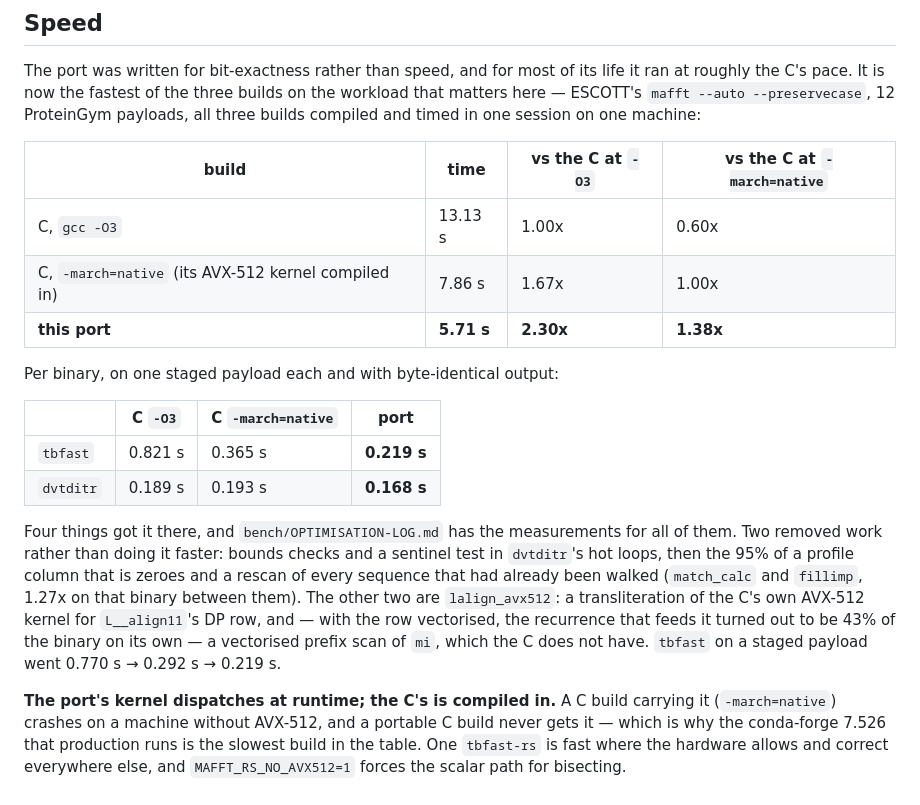
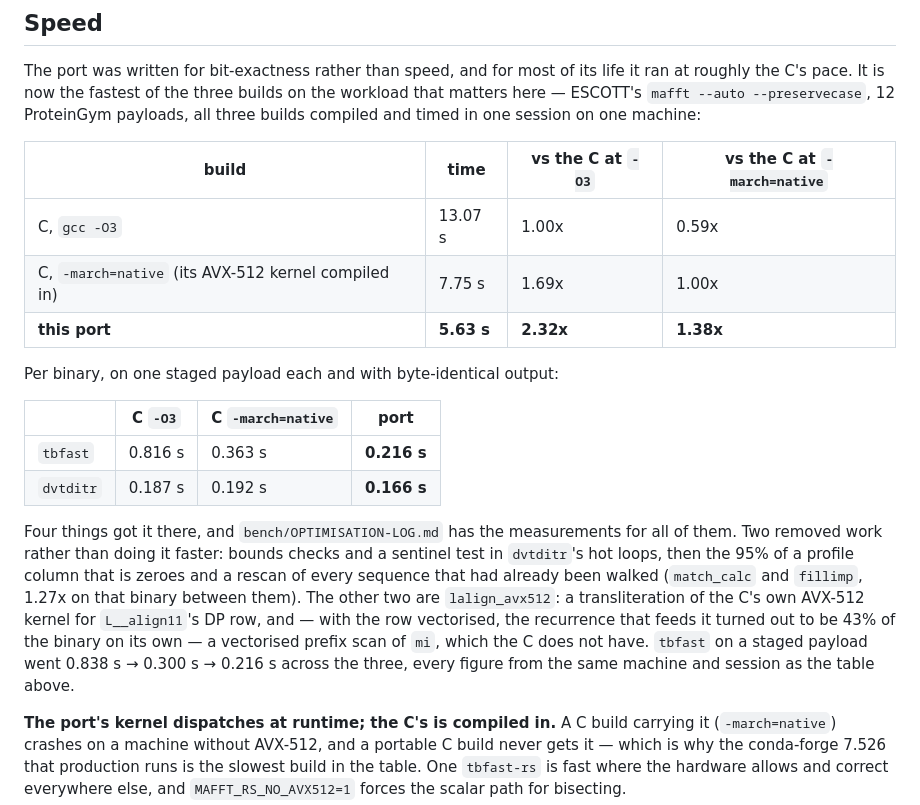
Before and after one commit to Provolut/mafft-oxide, a Markdown page: rust/README.md, the part around the change. Rendered like a GitHub page.

```diff
--- a/rust/README.md
+++ b/rust/README.md
@@ -328,16 +328,16 @@ machine:
 
 | build | time | vs the C at `-O3` | vs the C at `-march=native` |
 |---|---|---|---|
-| C, `gcc -O3` | 13.13 s | 1.00x | 0.60x |
-| C, `-march=native` (its AVX-512 kernel compiled in) | 7.86 s | 1.67x | 1.00x |
-| **this port** | **5.71 s** | **2.30x** | **1.38x** |
+| C, `gcc -O3` | 13.07 s | 1.00x | 0.59x |
+| C, `-march=native` (its AVX-512 kernel compiled in) | 7.75 s | 1.69x | 1.00x |
+| **this port** | **5.63 s** | **2.32x** | **1.38x** |
 
 Per binary, on one staged payload each and with byte-identical output:
 
 | | C `-O3` | C `-march=native` | port |
 |---|---|---|---|
-| `tbfast` | 0.821 s | 0.365 s | **0.219 s** |
-| `dvtditr` | 0.189 s | 0.193 s | **0.168 s** |
+| `tbfast` | 0.816 s | 0.363 s | **0.216 s** |
+| `dvtditr` | 0.187 s | 0.192 s | **0.166 s** |
 
 Four things got it there, and `bench/OPTIMISATION-LOG.md` has the measurements
 for all of them. Two removed work rather than doing it faster: bounds checks and
@@ -347,8 +347,9 @@ and `fillimp`, 1.27x on that binary between them). The other two are
 `lalign_avx512`: a transliteration of the C's own AVX-512 kernel for
 `L__align11`'s DP row, and — with the row vectorised, the recurrence that feeds
 it turned out to be 43% of the binary on its own — a vectorised prefix scan of
-`mi`, which the C does not have. `tbfast` on a staged payload went 0.770 s →
-0.292 s → 0.219 s.
+`mi`, which the C does not have. `tbfast` on a staged payload went 0.838 s →
+0.300 s → 0.216 s across the three, every figure from the same machine and
+session as the table above.
 
 **The port's kernel dispatches at runtime; the C's is compiled in.** A C build
 carrying it (`-march=native`) crashes on a machine without AVX-512, and a
```
Also changed, not shown: rust/bench/OPTIMISATION-LOG.md (+16 -7 lines).
